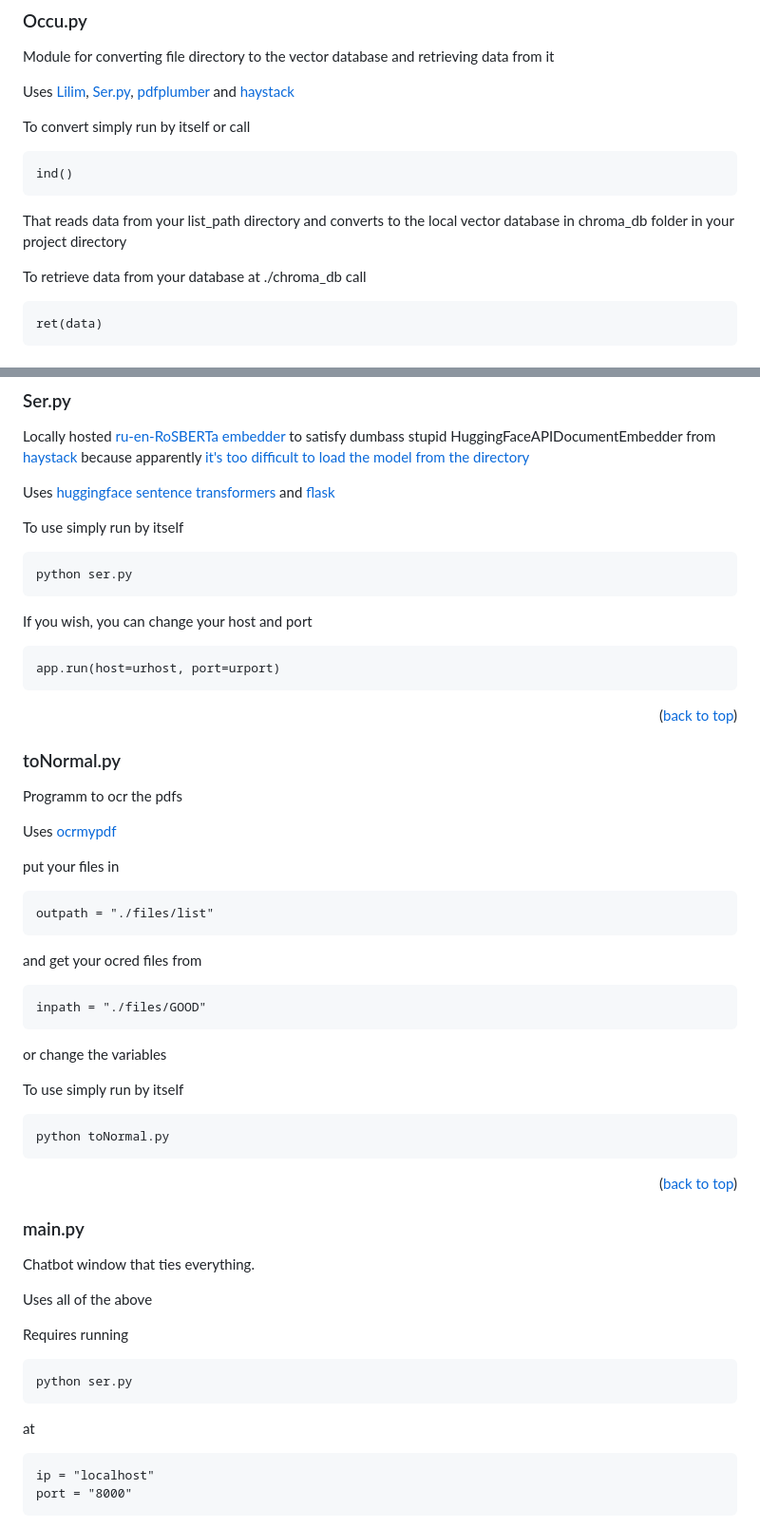
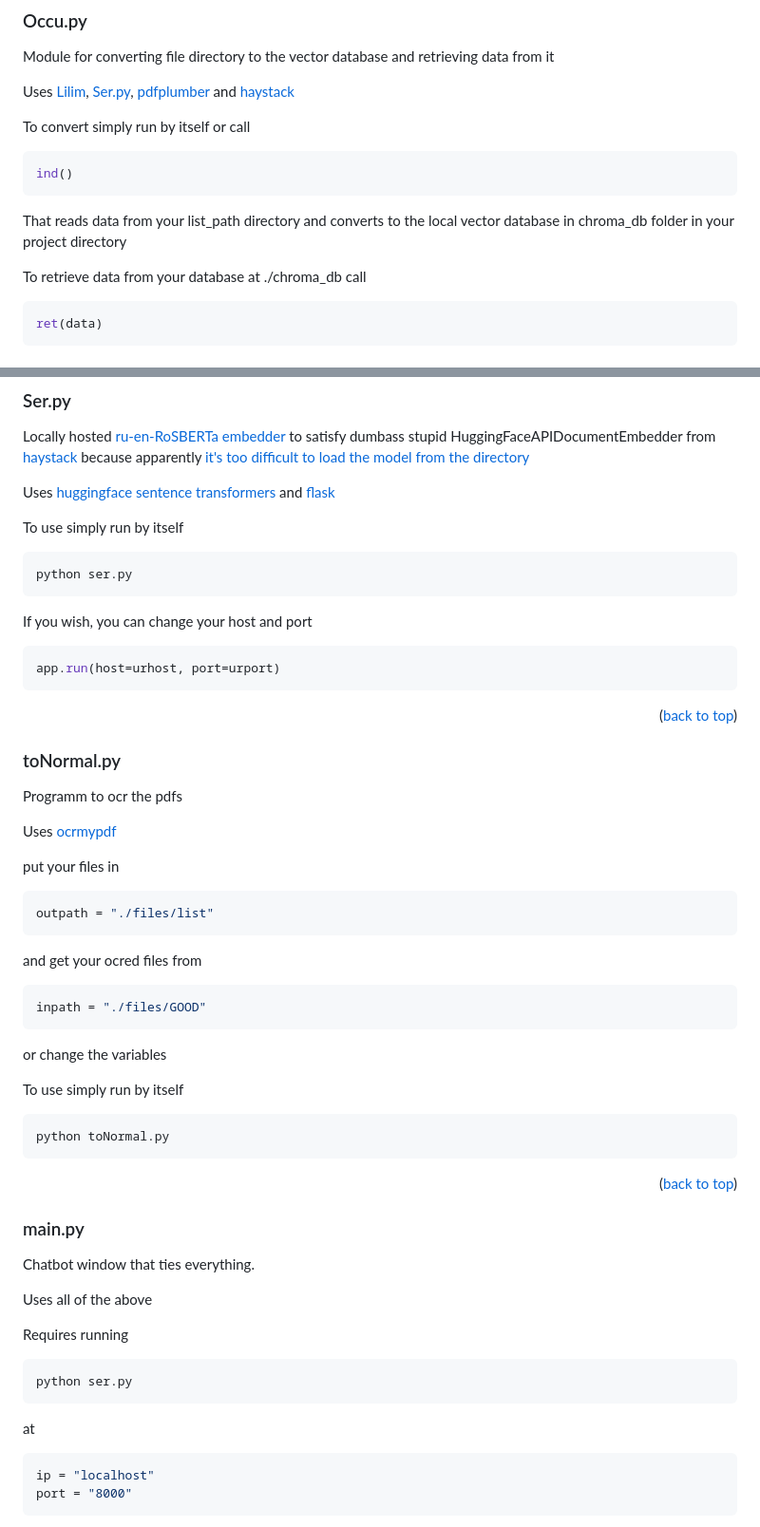
Before and after one commit to Archibaka/Epstein, a Markdown page: README.md, 2 parts joined by grey strips. Shown at 95% size. Rendered like a GitHub page.

````diff
--- a/README.md
+++ b/README.md
@@ -198,13 +198,13 @@ Module for converting file directory to the vector database and retrieving data
 Uses <a href="#Lilim">Lilim</a>, <a href="#Ser">Ser.py</a>, <a href=https://github.com/jsvine/pdfplumber> pdfplumber<a/> and <a href="https://haystack.deepset.ai/">haystack</a>
 
 To convert simply run by itself or call
-```
+```python
 ind()
 ```
 That reads data from your list_path directory and converts to the local vector database in chroma_db folder in your project directory
 
 To retrieve data from your database at ./chroma_db call
-```
+```python
 ret(data)
 ```
 
@@ -221,12 +221,12 @@ Locally hosted <a href=https://huggingface.co/ai-forever/ru-en-RoSBERTa/tree/mai
 Uses <a href="https://huggingface.co/sentence-transformers">huggingface sentence transformers </a> and <a href=https://flask.palletsprojects.com/en/stable/>flask</a>
 
 To use simply run by itself
-```
+```bash
 python ser.py
 ```
 If you wish, you can change your host and port
 <a id="Show him its place"></a>
-```
+```python
 app.run(host=urhost, port=urport)
 ```
 <p align="right">(<a href="#readme-top">back to top</a>)</p>
@@ -238,20 +238,20 @@ Uses <a href=https://github.com/ocrmypdf/OCRmyPDF>ocrmypdf</a>
 
 put your files in
 
-```
+```python
 outpath = "./files/list"
 ```
 
 and get your ocred files from
 
-```
+```python
 inpath = "./files/GOOD"
 ```
 
 or change the variables
 
 To use simply run by itself
-```
+```bash
 python toNormal.py
 ```
 <p align="right">(<a href="#readme-top">back to top</a>)</p>
@@ -262,11 +262,11 @@ Chatbot window that ties everything.
 Uses all of the above
 
 Requires running
-```
+```bash
 python ser.py
 ```
 at
-```
+```python
 ip = "localhost"
 port = "8000"
 ```
````
Also changed, not shown: other parts of README.md (+14 -14 lines).
